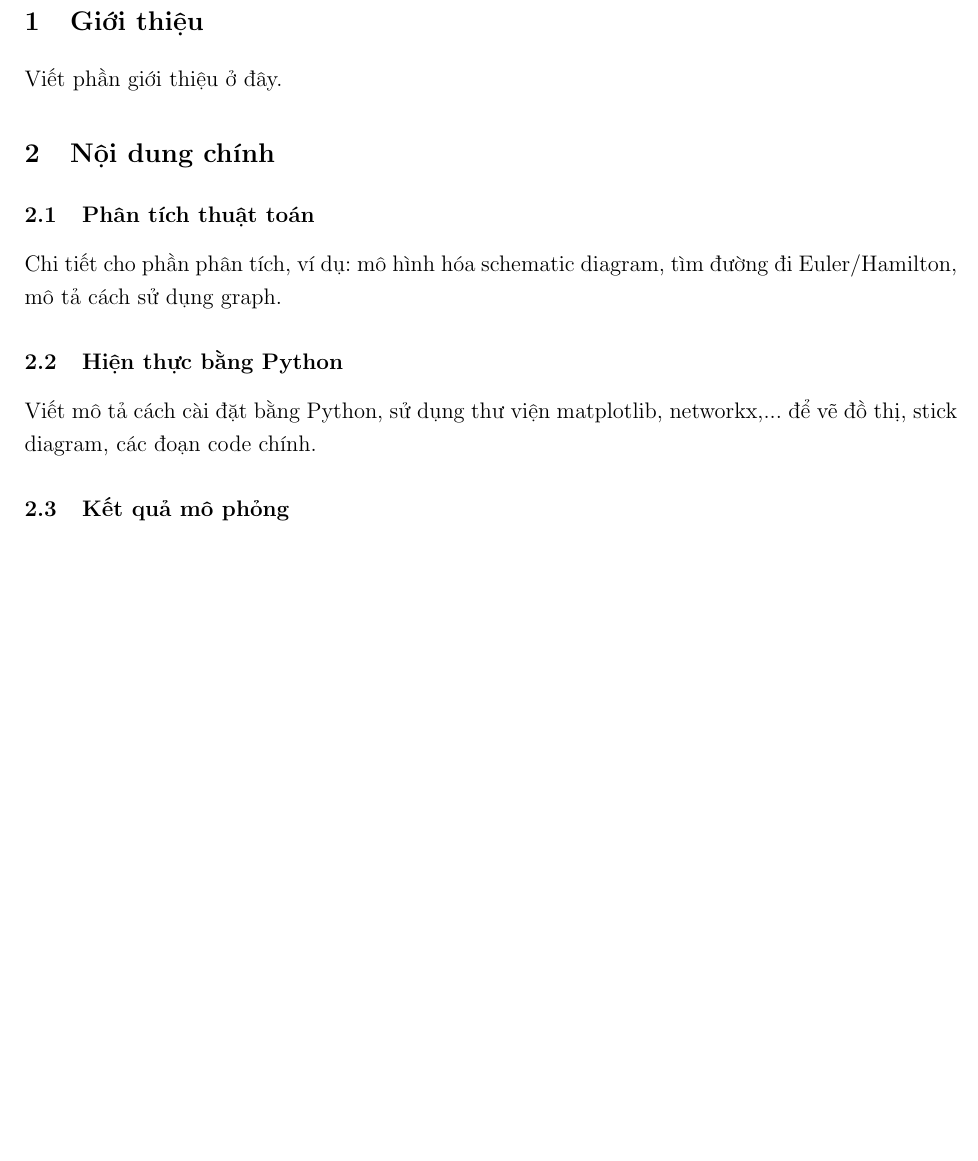
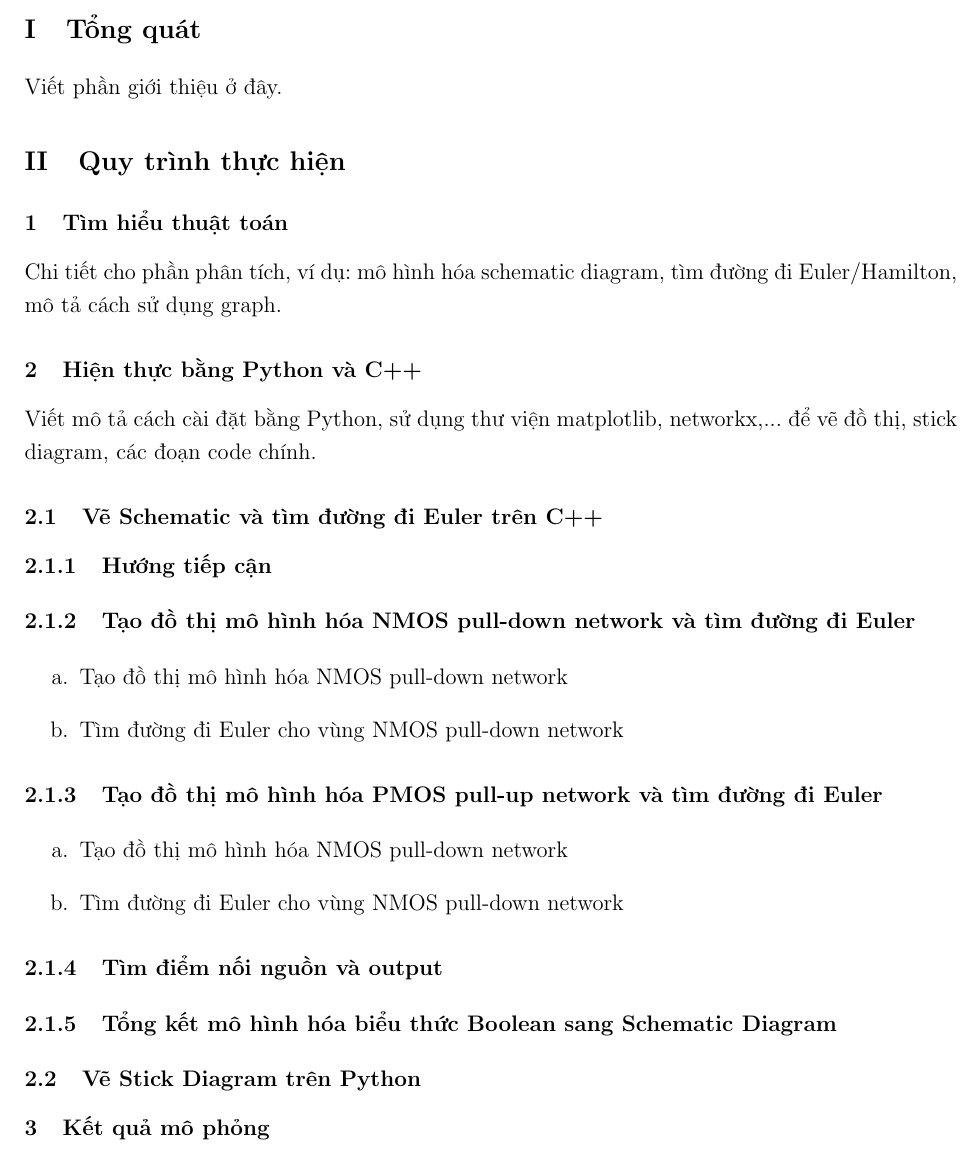
Before and after one commit to VinhKhangDam/DoAnThietKeViMachSo, a LaTeX document (Báo cáo/Report/BaoCaoStickDiagram.tex): part of page 3 of 3, cut at the place of the change, the shorter picture padded with empty space. Compiled offline with pdfLaTeX.

Commit message:
Report Frame

```diff
--- a/Báo cáo/Report/BaoCaoStickDiagram.tex
+++ b/Báo cáo/Report/BaoCaoStickDiagram.tex
@@ -15,11 +15,15 @@
 \usepackage{everypage-1x}
 \usepackage{atbegshi}
 \usepackage{eso-pic}
-
+\usepackage{enumitem}
 
 \geometry{left=2cm,right=1.5cm,top=2cm,bottom=2.5cm}
 \onehalfspacing
 
+\setcounter{secnumdepth}{4}
+\setcounter{tocdepth}{4}
+\renewcommand{\theparagraph}{\thesubsubsection.\arabic{paragraph}}
+\titleformat{\paragraph}[block]{\normalfont\normalsize\bfseries}{\theparagraph}{1em}{}
 \titleformat{\section}{\bfseries\large}{\thesection}{1em}{}
 \titleformat{\subsection}{\bfseries\normalsize}{\thesubsection}{1em}{}
 \renewcommand{\cftsecleader}{\cftdotfill{\cftdotsep}}
@@ -27,7 +31,9 @@
 \renewcommand{\cftsecpagefont}{\normalfont}
 \renewcommand{\cfttoctitlefont}{\normalfont\bfseries\Large}
 \renewcommand{\cftaftertoctitle}{\hfill}
-
+\renewcommand{\thesection}{\Roman{section}} % Section: La Mã
+\renewcommand{\thesubsection}{\arabic{subsection}} % Subsection: 1, 2, 3...
+\renewcommand{\thesubsubsection}{\arabic{subsection}.\arabic{subsubsection}} % Subsubsection: 1.1, 2.1,...
 % Vẽ khung cho trang bìa
 \AddToShipoutPictureBG*{%
     \AtPageLowerLeft{%
@@ -87,20 +93,47 @@
 % Nội dung
 %----------------------------------
 
-\section{Giới thiệu}
+%I.
+\section{Tổng quát}
 Viết phần giới thiệu ở đây.
 
-\section{Nội dung chính}
+%II.
+\section{Quy trình thực hiện}
 
-\subsection{Phân tích thuật toán}
+%1.
+\subsection{Tìm hiểu thuật toán}
 Chi tiết cho phần phân tích, ví dụ: mô hình hóa schematic diagram, tìm đường đi Euler/Hamilton, mô tả cách sử dụng graph.
-
-\subsection{Hiện thực bằng Python}
+%2.
+\subsection{Hiện thực bằng Python và C++}
 Viết mô tả cách cài đặt bằng Python, sử dụng thư viện matplotlib, networkx,... để vẽ đồ thị, stick diagram, các đoạn code chính.
-
+%2.1
+\subsubsection{Vẽ Schematic và tìm đường đi Euler trên C++}
+%2.1.1
+\paragraph{Hướng tiếp cận}
+%2.1.2
+\paragraph{Tạo đồ thị mô hình hóa NMOS pull-down network và tìm đường đi Euler}
+%a. và b.
+\begin{enumerate}[label=\alph*.]
+\item{Tạo đồ thị mô hình hóa NMOS pull-down network}
+\item{Tìm đường đi Euler cho vùng NMOS pull-down network}
+\end{enumerate}
+%2.1.3
+\paragraph{Tạo đồ thị mô hình hóa PMOS pull-up network và tìm đường đi Euler}
+%a. và b.
+\begin{enumerate}[label=\alph*.]
+    \item{Tạo đồ thị mô hình hóa NMOS pull-down network}
+    \item{Tìm đường đi Euler cho vùng NMOS pull-down network}
+\end{enumerate}
+%2.1.4
+\paragraph{Tìm điểm nối nguồn và output}
+%2.1.5
+\paragraph{Tổng kết mô hình hóa biểu thức Boolean sang Schematic Diagram}
+%2.2
+\subsubsection{Vẽ Stick Diagram trên Python}
+%3.
 \subsection{Kết quả mô phỏng}
 Chèn hình ảnh stick diagram được vẽ ra và mô tả kết quả.
-
+%III.
 \section{Tổng kết}
 Viết phần kết luận, tổng hợp những gì đạt được và những điểm còn hạn chế.
 \end{document}
```
Also changed, not shown: Báo cáo/Report/BaoCaoStickDiagram.pdf, 7 other files.
